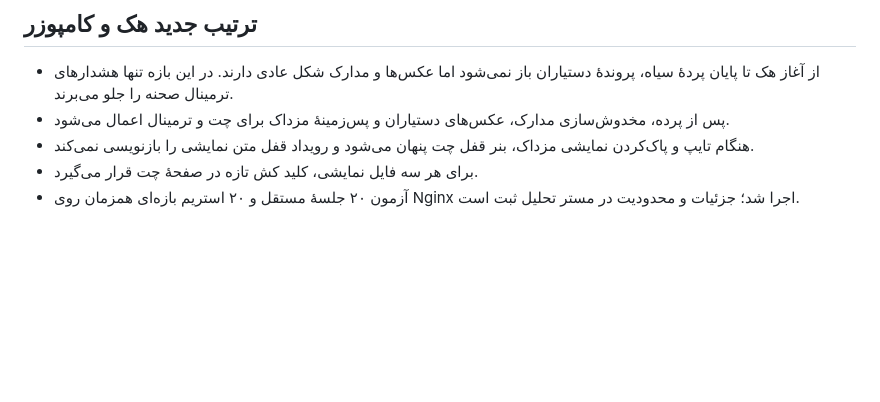
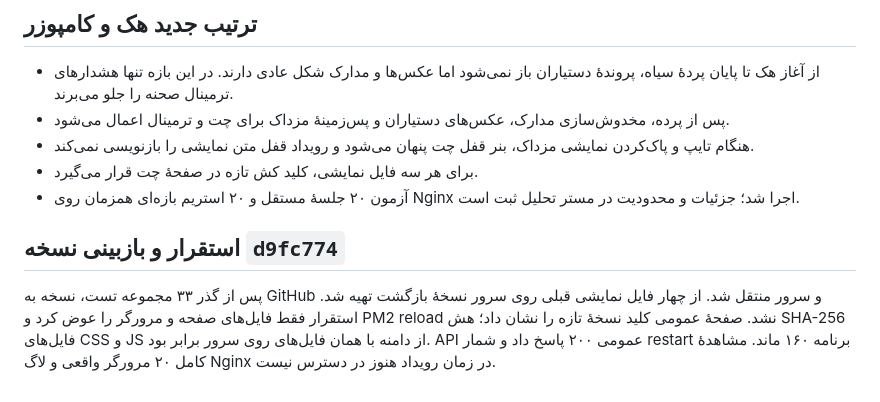
Before and after one commit to elyas5203/RazeDehkade, a Markdown page: MASTER_CHANGES_2026-10-28.md, the part around the change. Rendered like a GitHub page; blank space fills up the shorter version.

Commit message:
Record blackout release verification

```diff
--- a/MASTER_CHANGES_2026-10-28.md
+++ b/MASTER_CHANGES_2026-10-28.md
@@ -25,3 +25,6 @@
 - هنگام تایپ و پاک‌کردن نمایشی مزداک، بنر قفل چت پنهان می‌شود و رویداد قفل متن نمایشی را بازنویسی نمی‌کند.
 - برای هر سه فایل نمایشی، کلید کش تازه در صفحهٔ چت قرار می‌گیرد.
 - آزمون ۲۰ جلسهٔ مستقل و ۲۰ استریم بازه‌ای همزمان روی Nginx اجرا شد؛ جزئیات و محدودیت در مستر تحلیل ثبت است.
+
+## استقرار و بازبینی نسخه `d9fc774`
+پس از گذر ۳۳ مجموعه تست، نسخه به GitHub و سرور منتقل شد. از چهار فایل نمایشی قبلی روی سرور نسخهٔ بازگشت تهیه شد. استقرار فقط فایل‌های صفحه و مرورگر را عوض کرد و PM2 reload نشد. صفحهٔ عمومی کلید نسخهٔ تازه را نشان داد؛ هش SHA-256 فایل‌های CSS و JS از دامنه با همان فایل‌های روی سرور برابر بود. API عمومی ۲۰۰ پاسخ داد و شمار restart برنامه ۱۶۰ ماند. مشاهدهٔ کامل ۲۰ مرورگر واقعی و لاگ Nginx در زمان رویداد هنوز در دسترس نیست.
```
